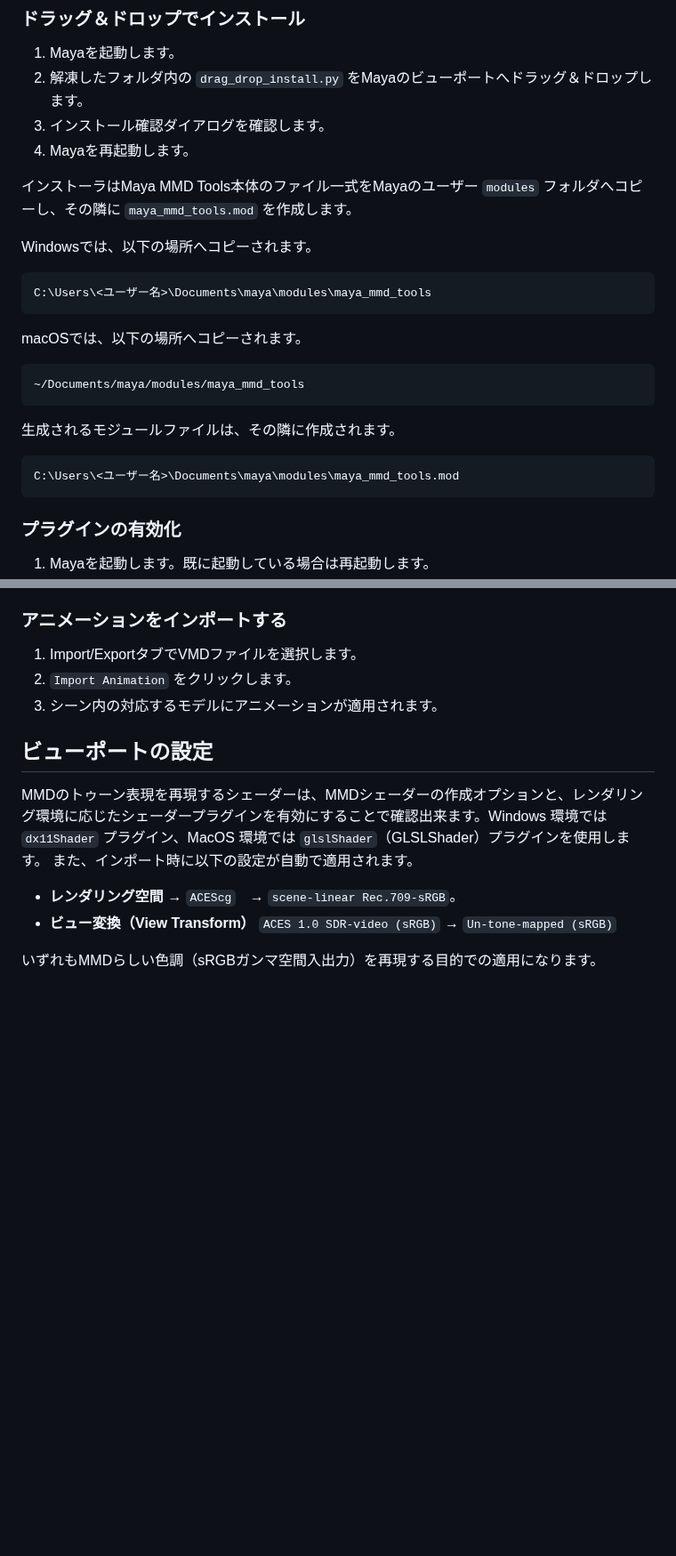
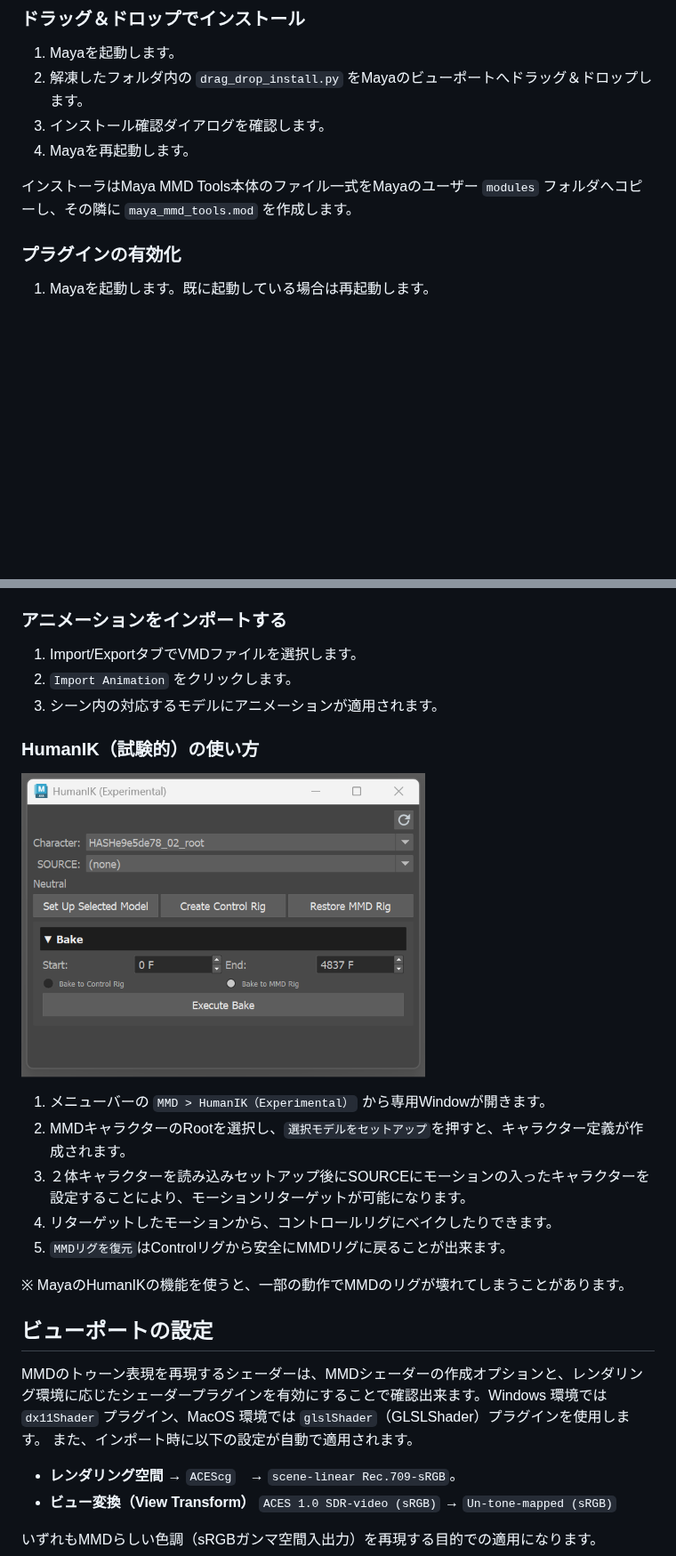
Before and after one commit to yohawing/maya_mmd_tools, a Markdown page: docs/README_ja.md, 2 parts joined by grey strips. Shown at 89% size. Rendered like a GitHub page; pictures changed too: docs/assets/humanik.png (added); blank space fills up the shorter version.

````diff
--- a/docs/README_ja.md
+++ b/docs/README_ja.md
@@ -72,24 +74,6 @@ Maya MMD Toolsは、Autodesk MayaでMikuMikuDance (MMD) のPMD/PMXモデルとVM
 4. Mayaを再起動します。
 
 インストーラはMaya MMD Tools本体のファイル一式をMayaのユーザー `modules` フォルダへコピーし、その隣に `maya_mmd_tools.mod` を作成します。
-
-Windowsでは、以下の場所へコピーされます。
-
-```text
-C:\Users\<ユーザー名>\Documents\maya\modules\maya_mmd_tools
-```
-
-macOSでは、以下の場所へコピーされます。
-
-```text
-~/Documents/maya/modules/maya_mmd_tools
-```
-
-生成されるモジュールファイルは、その隣に作成されます。
-
-```text
-C:\Users\<ユーザー名>\Documents\maya\modules\maya_mmd_tools.mod
-```
 
 ### プラグインの有効化
 
@@ -129,6 +113,18 @@ Mayaのメニューバーに `MMD > MMD Editor` が追加されていること
 1. `Import Animation` をクリックします。
 1. シーン内の対応するモデルにアニメーションが適用されます。
 
+### HumanIK（試験的）の使い方
+
+![humanik](./assets/humanik.png)
+
+1. メニューバーの `MMD > HumanIK（Experimental）` から専用Windowが開きます。
+2. MMDキャラクターのRootを選択し、`選択モデルをセットアップ`を押すと、キャラクター定義が作成されます。
+3. ２体キャラクターを読み込みセットアップ後にSOURCEにモーションの入ったキャラクターを設定することにより、モーションリターゲットが可能になります。
+4. リターゲットしたモーションから、コントロールリグにベイクしたりできます。
+5. `MMDリグを復元`はControlリグから安全にMMDリグに戻ることが出来ます。
+
+※ MayaのHumanIKの機能を使うと、一部の動作でMMDのリグが壊れてしまうことがあります。
+
 ## ビューポートの設定
 
 MMDのトゥーン表現を再現するシェーダーは、MMDシェーダーの作成オプションと、レンダリング環境に応じたシェーダープラグインを有効にすることで確認出来ます。Windows 環境では `dx11Shader` プラグイン、MacOS 環境では `glslShader`（GLSLShader）プラグインを使用します。
````
Also changed, not shown: other parts of docs/README_ja.md (+16 -14 lines), CHANGELOG.md (+2 -1 lines), README.md (+28 -32 lines).
